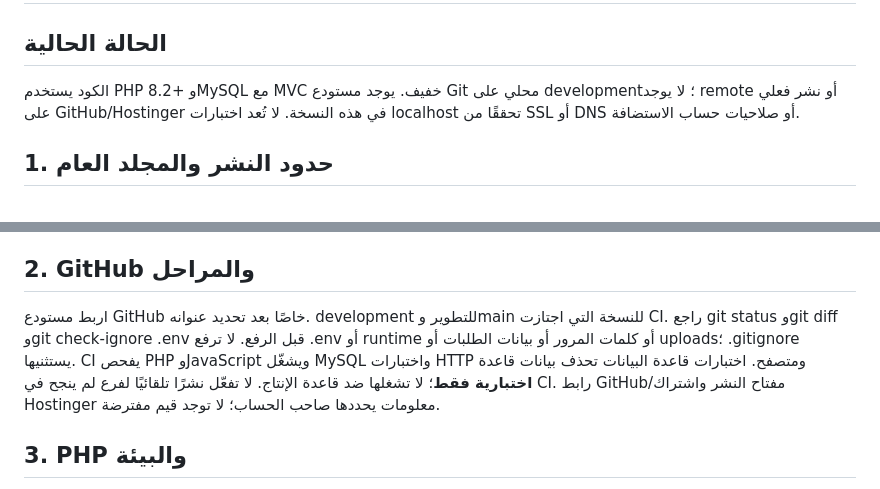
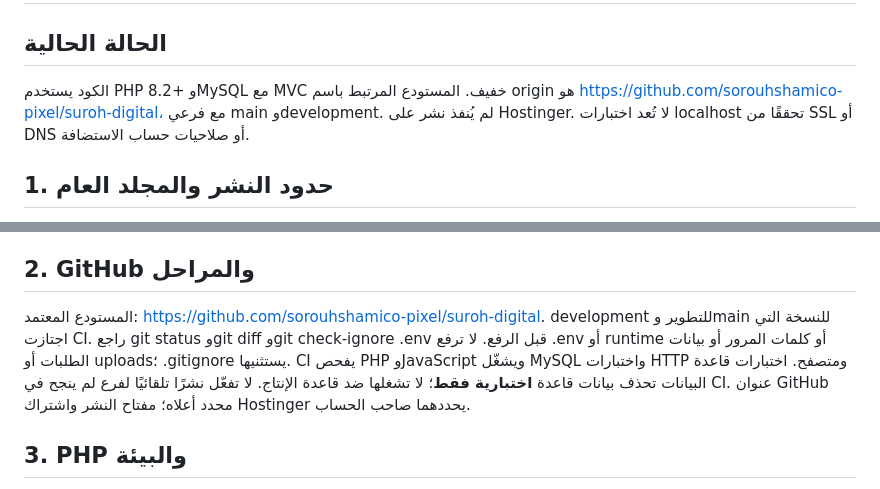
Before and after one commit to sorouhshamico-pixel/suroh-digital, a Markdown page: docs/HOSTINGER_DEPLOYMENT.md, 2 parts joined by grey strips. Drawn GitHub-style.

```diff
--- a/docs/HOSTINGER_DEPLOYMENT.md
+++ b/docs/HOSTINGER_DEPLOYMENT.md
@@ -1,7 +1,7 @@
 # نشر صروح الرقمية على Hostinger
 
 ## الحالة الحالية
-الكود يستخدم PHP 8.2+ وMySQL مع MVC خفيف. يوجد مستودع Git محلي على development؛ لا يوجد remote أو نشر فعلي على GitHub/Hostinger في هذه النسخة. لا تُعد اختبارات localhost تحققًا من SSL أو DNS أو صلاحيات حساب الاستضافة.
+الكود يستخدم PHP 8.2+ وMySQL مع MVC خفيف. المستودع المرتبط باسم origin هو https://github.com/sorouhshamico-pixel/suroh-digital، مع فرعي main وdevelopment. لم يُنفذ نشر على Hostinger. لا تُعد اختبارات localhost تحققًا من SSL أو DNS أو صلاحيات حساب الاستضافة.
 
 ## 1. حدود النشر والمجلد العام
 الهدف هو https://digital.suroohalshami.com فقط. لا تعدل موقع الشركة الرئيسي أو مجلداته.
@@ -11,10 +11,10 @@
 اختُبرت rewrite وDirectoryIndex ومنع الملفات الحساسة وتنفيذ ملفات uploads محليًا على Apache 2.4؛ أعد الفحص على LiteSpeed/Apache في الاستضافة. يجب دعم .htaccess وmod_rewrite وmod_headers؛ expires اختياري للأصول.
 
 ## 2. GitHub والمراحل
-اربط مستودع GitHub خاصًا بعد تحديد عنوانه. development للتطوير وmain للنسخة التي اجتازت CI. راجع git status وgit diff وgit check-ignore .env قبل الرفع.
+المستودع المعتمد: https://github.com/sorouhshamico-pixel/suroh-digital. development للتطوير وmain للنسخة التي اجتازت CI. راجع git status وgit diff وgit check-ignore .env قبل الرفع.
 لا ترفع .env أو runtime أو كلمات المرور أو بيانات الطلبات أو uploads؛ .gitignore يستثنيها.
 CI يفحص PHP وJavaScript ويشغّل MySQL واختبارات HTTP ومتصفح. اختبارات قاعدة البيانات تحذف بيانات قاعدة **اختبارية فقط**؛ لا تشغلها ضد قاعدة الإنتاج.
-لا تفعّل نشرًا تلقائيًا لفرع لم ينجح في CI. رابط GitHub/مفتاح النشر واشتراك Hostinger معلومات يحددها صاحب الحساب؛ لا توجد قيم مفترضة.
+لا تفعّل نشرًا تلقائيًا لفرع لم ينجح في CI. عنوان GitHub محدد أعلاه؛ مفتاح النشر واشتراك Hostinger يحددهما صاحب الحساب.
 
 ## 3. PHP والبيئة
 فعّل PHP 8.2 أو أحدث وPDO MySQL وmbstring وDOM وsession وJSON. curl مطلوب لاختبارات التكامل.
```
Also changed, not shown: README.md (+1 -1 lines), docs/AI_HANDOFF.md (+9 -4 lines).
